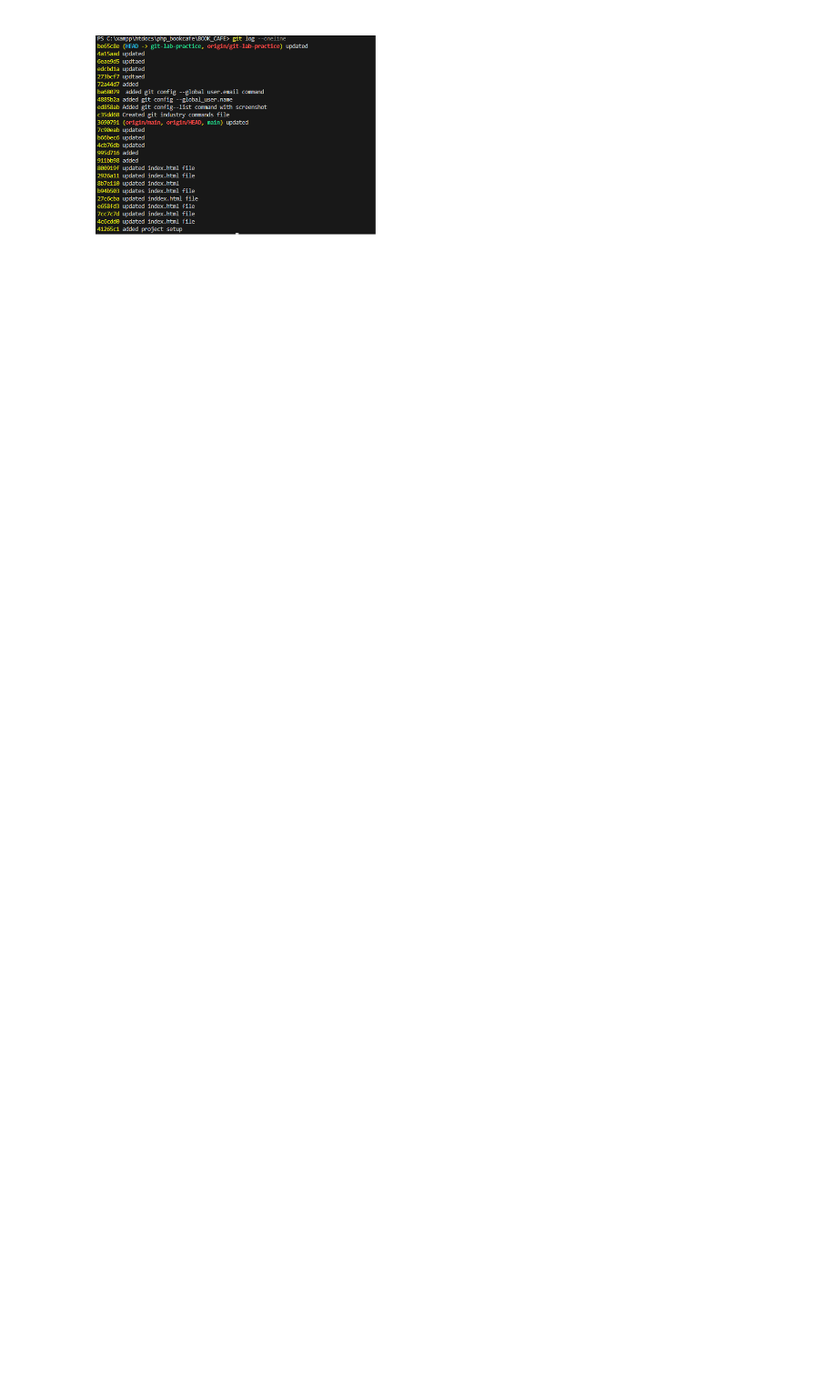
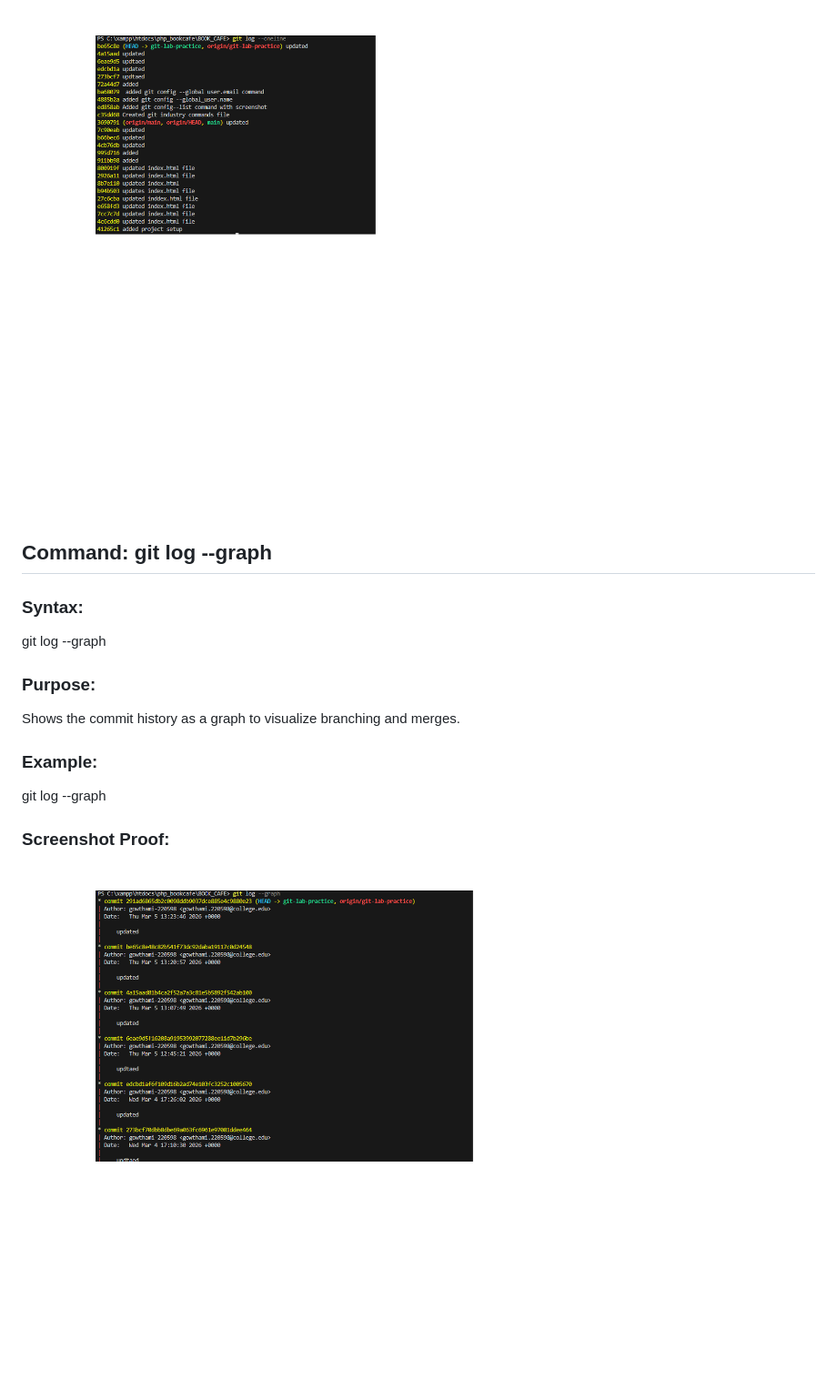
Before and after one commit to GOWTHAMI-N220598/BOOK_CAFE, a Markdown page: git_industry_commands.md, the part around the change. Shown: that part at 91% size. Rendered like a GitHub page; pictures changed too: git_log_graph.png (added); blank space fills up the shorter version.

```diff
--- a/git_industry_commands.md
+++ b/git_industry_commands.md
@@ -118,3 +118,14 @@ Shows a brief version of the commit history with each commit in a single line.
 git log --oneline
 ### Screenshot Proof:
 ![Git Log Oneline Output](git_log_oneline.png)
+
+
+## Command: git log --graph
+### Syntax:
+git log --graph
+### Purpose:
+Shows the commit history as a graph to visualize branching and merges.
+### Example:
+git log --graph
+### Screenshot Proof:
+![Git Log Graph Output](git_log_graph.png)
```
